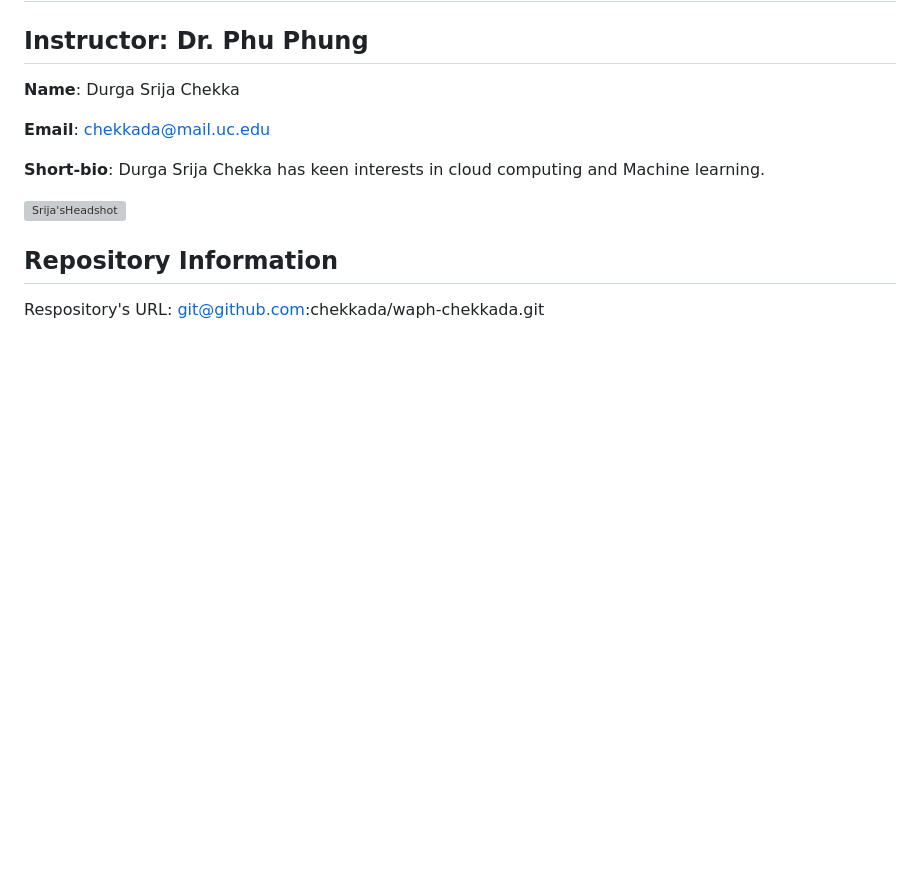
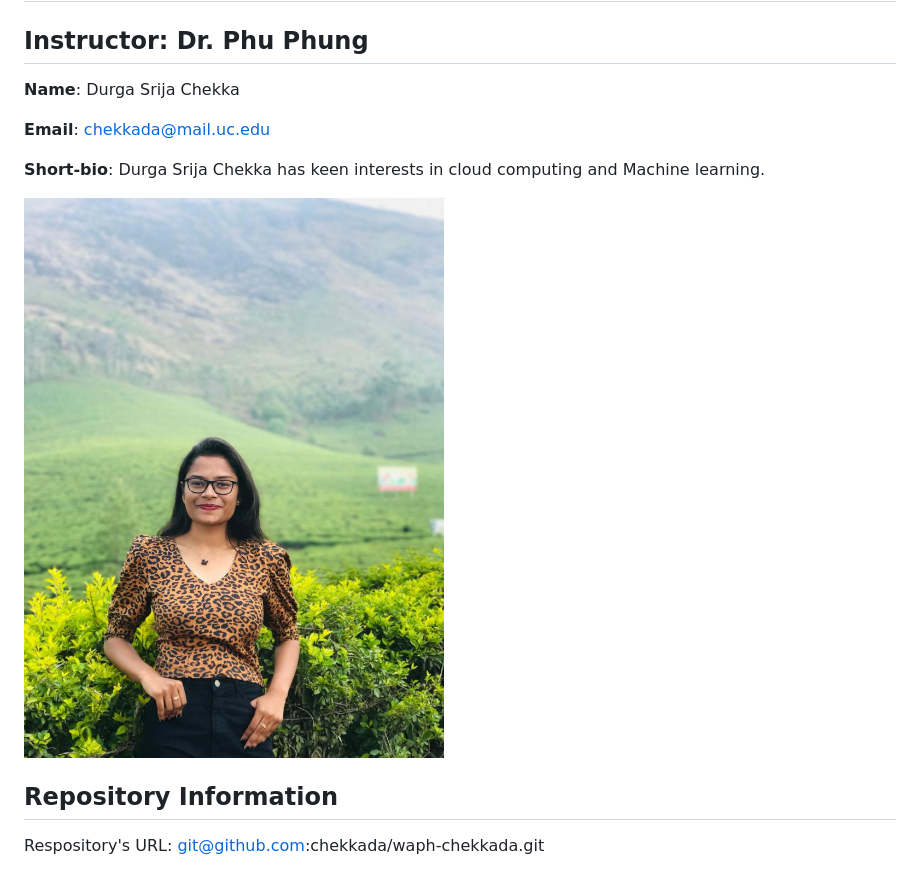
Before and after one commit to chekkada/chekkada.github.io, a Markdown page: project1/README.md, the part around the change. GitHub-like rendering; blank space fills up the shorter version; grey boxes are pictures that could not be loaded.

```diff
--- a/project1/README.md
+++ b/project1/README.md
@@ -8,7 +8,7 @@
 
 **Short-bio**: Durga Srija Chekka has keen interests in cloud computing and Machine learning.
 
-![Srija'sHeadshot](/images/SrijaHeadshot.jpeg)
+![Srija'sHeadshot](images/SrijaHeadshot.jpeg)
 
 ## Repository Information
 
```
